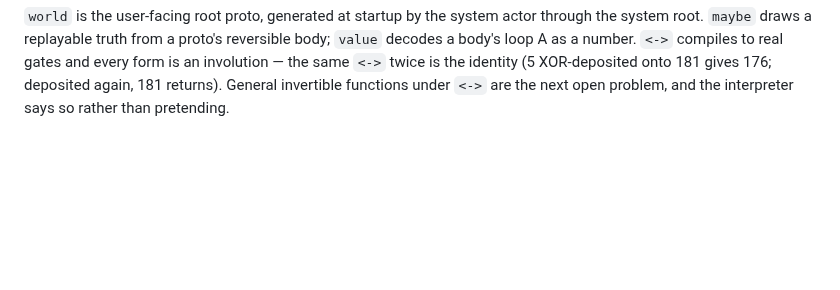
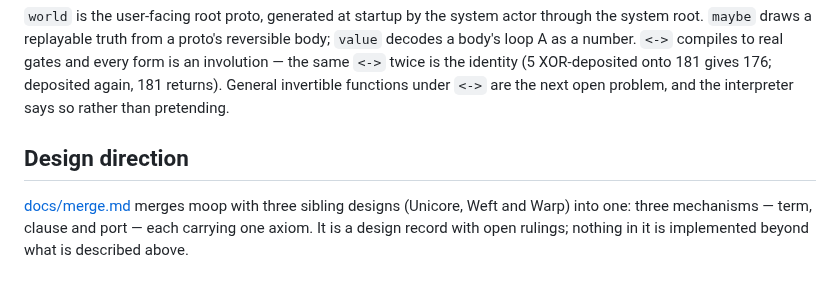
Before and after one commit to mrosst108-collab/moop, a Markdown page: README.md, the part around the change. GitHub-like rendering; blank space fills up the shorter version.

```diff
--- a/README.md
+++ b/README.md
@@ -99,3 +99,10 @@ involution — the same `<->` twice is the identity (5 XOR-deposited onto
 181 gives 176; deposited again, 181 returns). General invertible
 functions under `<->` are the next open problem, and the interpreter
 says so rather than pretending.
+
+## Design direction
+
+[docs/merge.md](docs/merge.md) merges moop with three sibling designs
+(Unicore, Weft and Warp) into one: three mechanisms — term, clause and
+port — each carrying one axiom. It is a design record with open rulings;
+nothing in it is implemented beyond what is described above.
```
Also changed, not shown: CLAUDE.md (+1 -0 lines), docs/merge.md (added, +546 -0 lines).
